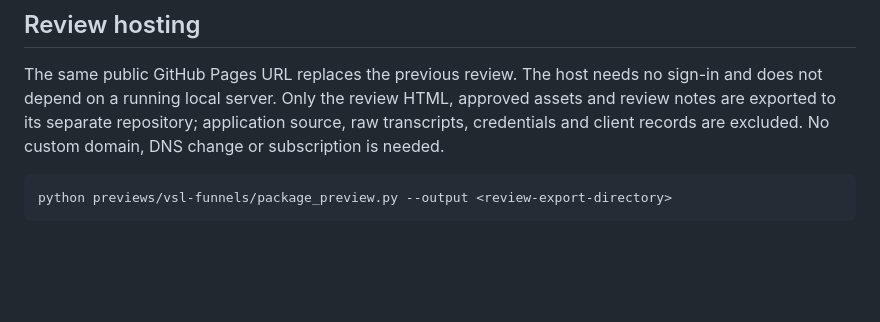
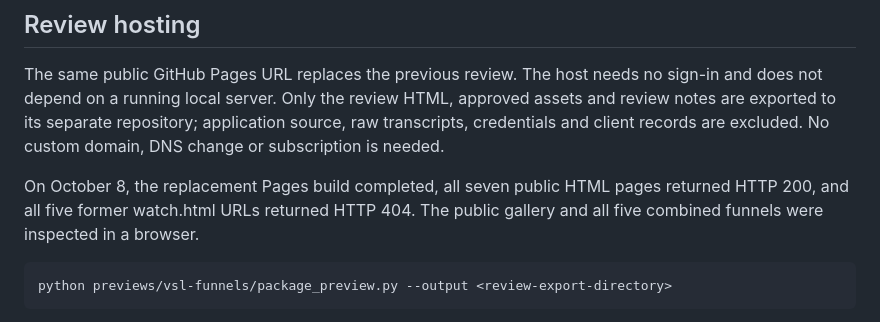
Before and after one commit to constitutionalmoney/cheqyourself-vsl-review, a Markdown page: README.md, the part around the change. Rendered like a GitHub page; blank space fills up the shorter version.

Commit message:
Record verified combined-funnel review publication

```diff
--- a/README.md
+++ b/README.md
@@ -84,6 +84,10 @@ HTML, approved assets and review notes are exported to its separate repository;
 application source, raw transcripts, credentials and client records are excluded.
 No custom domain, DNS change or subscription is needed.
 
+On October 8, the replacement Pages build completed, all seven public HTML
+pages returned HTTP 200, and all five former watch.html URLs returned HTTP 404.
+The public gallery and all five combined funnels were inspected in a browser.
+
     python previews/vsl-funnels/package_preview.py --output <review-export-directory>
 
 The exporter creates 21 public files and a ZIP. When updating the existing
```
Also changed, not shown: QA.md (+15 -3 lines).
